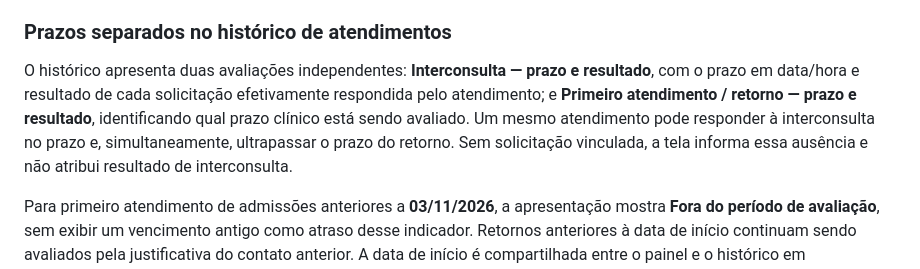
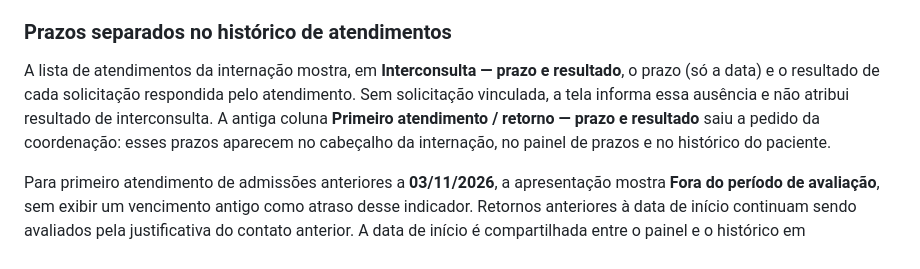
Before and after one commit to andersonjonissousa-arch/alinefranco, a Markdown page: README.md, the part around the change. Rendered like a GitHub page.

Commit message:
README: lista de atendimentos sem a coluna do 1º atendimento / retorno
Co-Authored-By: Claude Opus 5.5 <noreply@anthropic.com>
Claude-Session: https://claude.ai/code/session_01JCAvGCsjdpZTyiHme8khSS

```diff
--- a/README.md
+++ b/README.md
@@ -328,7 +328,7 @@ Atrasado, vence hoje, **vence amanhã** (próximo dia útil: numa sexta, o que v
 
 ### Prazos separados no histórico de atendimentos
 
-O histórico apresenta duas avaliações independentes: **Interconsulta — prazo e resultado**, com o prazo em data/hora e resultado de cada solicitação efetivamente respondida pelo atendimento; e **Primeiro atendimento / retorno — prazo e resultado**, identificando qual prazo clínico está sendo avaliado. Um mesmo atendimento pode responder à interconsulta no prazo e, simultaneamente, ultrapassar o prazo do retorno. Sem solicitação vinculada, a tela informa essa ausência e não atribui resultado de interconsulta.
+A lista de atendimentos da internação mostra, em **Interconsulta — prazo e resultado**, o prazo (só a data) e o resultado de cada solicitação respondida pelo atendimento. Sem solicitação vinculada, a tela informa essa ausência e não atribui resultado de interconsulta. A antiga coluna **Primeiro atendimento / retorno — prazo e resultado** saiu a pedido da coordenação: esses prazos aparecem no cabeçalho da internação, no painel de prazos e no histórico do paciente.
 
 Para primeiro atendimento de admissões anteriores a **03/11/2026**, a apresentação mostra **Fora do período de avaliação**, sem exibir um vencimento antigo como atraso desse indicador. Retornos anteriores à data de início continuam sendo avaliados pela justificativa do contato anterior. A data de início é compartilhada entre o painel e o histórico em `APP.inicioIndicadorPrimeiro`. Os campos históricos originais são preservados; a apresentação consulta separadamente o vínculo da interconsulta e o prazo clínico.
 
```
